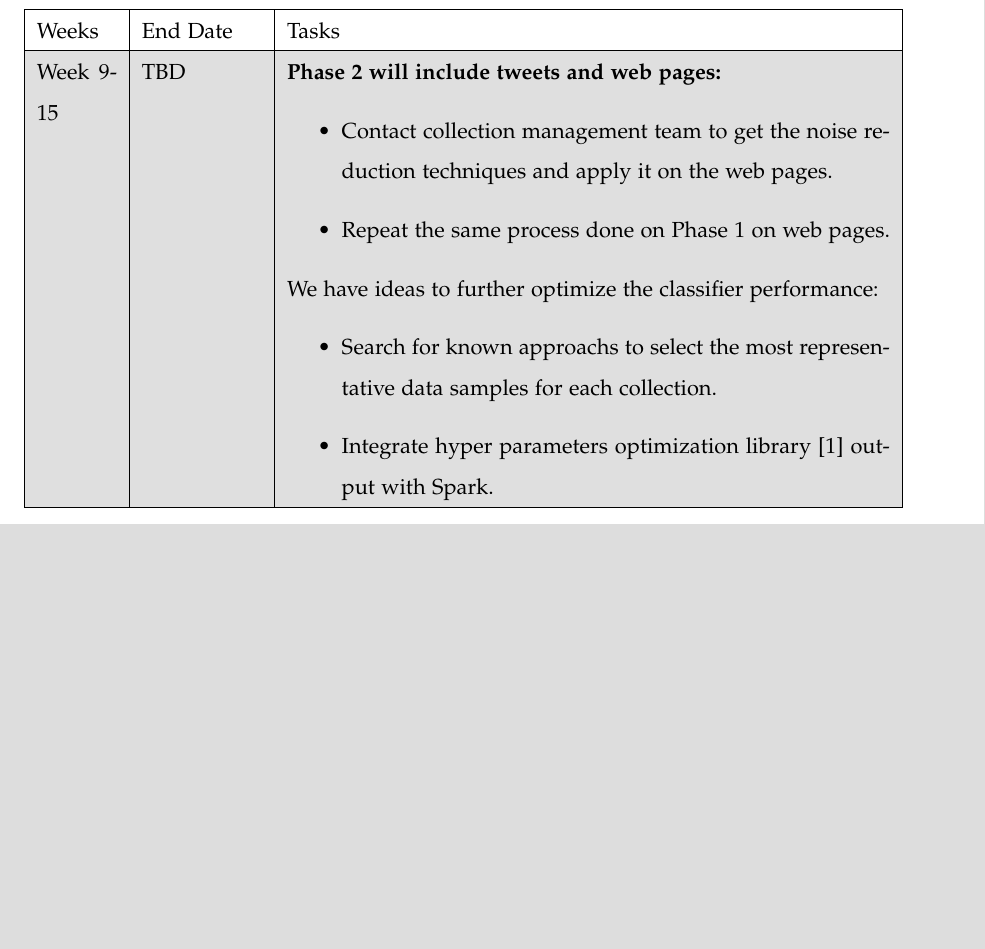
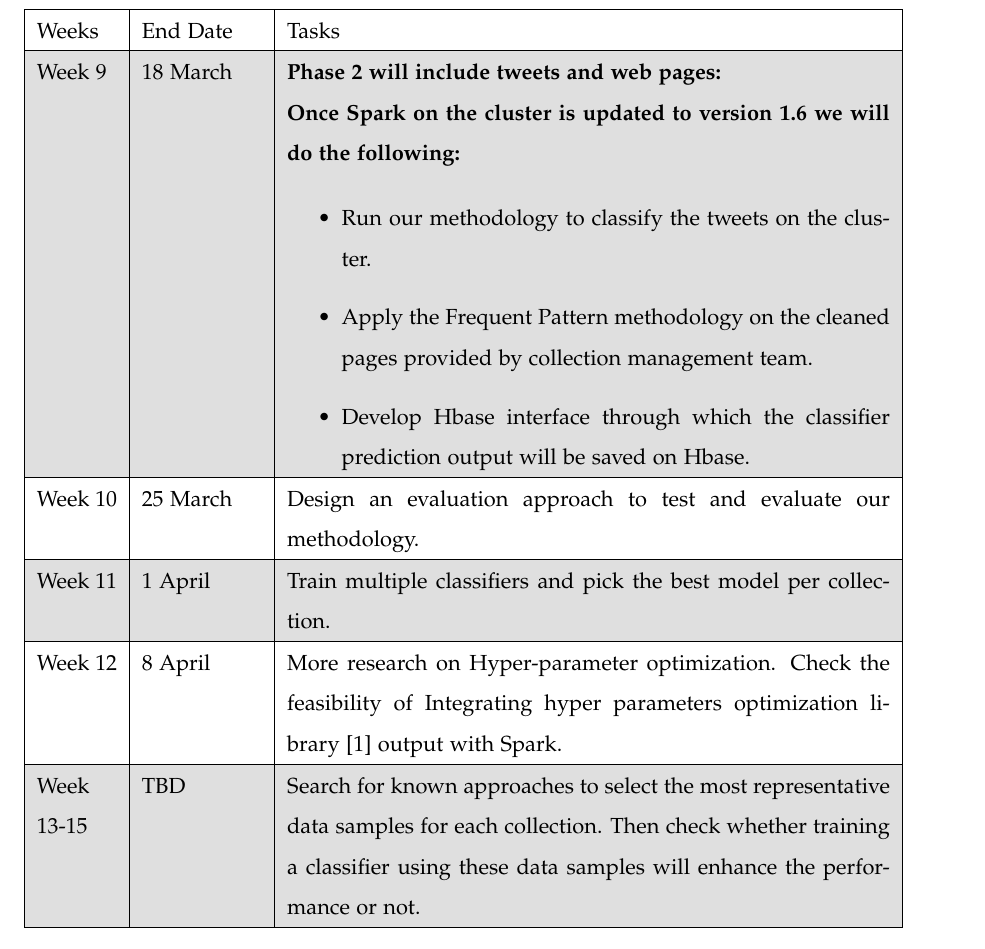
Before and after one commit to hosamshahin/Spring2016_IR_Project, a LaTeX thesis (report/main.tex, which reads report/sections/plan.tex): part of page 20 of 23, cut so that both start at the same text, the shorter picture padded with empty space. Compiled offline with pdfLaTeX.

```diff
--- a/report/sections/plan.tex
+++ b/report/sections/plan.tex
@@ -90,20 +90,47 @@
 % \hline
 Weeks & End Date & Tasks \\
 \hline
-Week 9-15
+Week 9
+&
+18 March
+&
+\textbf{Phase 2 will include tweets and web pages:} \
+
+\textbf{Once Spark on the cluster is updated to version 1.6 we will do the following:}
+
+\begin{itemize}
+\item Run our methodology to classify the tweets on the cluster.
+\item Apply the Frequent Pattern methodology on the cleaned pages provided by collection management team.
+\item Develop Hbase interface through which the classifier prediction output will be saved on Hbase.
+\end{itemize}\\
+\hline
+
+Week 10
+&
+25 March
+&
+Design an evaluation approach to test and evaluate our methodology. \\
+\hline
+
+Week 11
+&
+1 April
+&
+Train multiple classifiers and pick the best model per collection. \\
+\hline
+
+Week 12
+&
+8 April
+&
+More research on Hyper-parameter optimization. Check the feasibility of Integrating hyper parameters optimization library \cite{bergstra2013hyperopt} output with Spark. \\
+\hline
+
+Week 13-15
 &
 TBD
 &
-\textbf{Phase 2 will include tweets and web pages:}
-\begin{itemize}
-\item Contact collection management team to get the noise reduction techniques and apply it on the web pages.
-\item Repeat the same process done on Phase 1 on web pages.
-\end{itemize}
-We have ideas to further optimize the classifier performance:
-\begin{itemize}
-\item Search for known approachs to select the most representative data samples for each collection.
-\item Integrate hyper parameters optimization library \cite{bergstra2013hyperopt} output with Spark.
-\end{itemize}\\
+Search for known approaches to select the most representative data samples for each collection. Then check whether training a classifier using these data samples will enhance the performance or not. \\
 \hline
 
 \end{tabularx}
```
Also changed, not shown: report/main.pdf, 3 other files.
